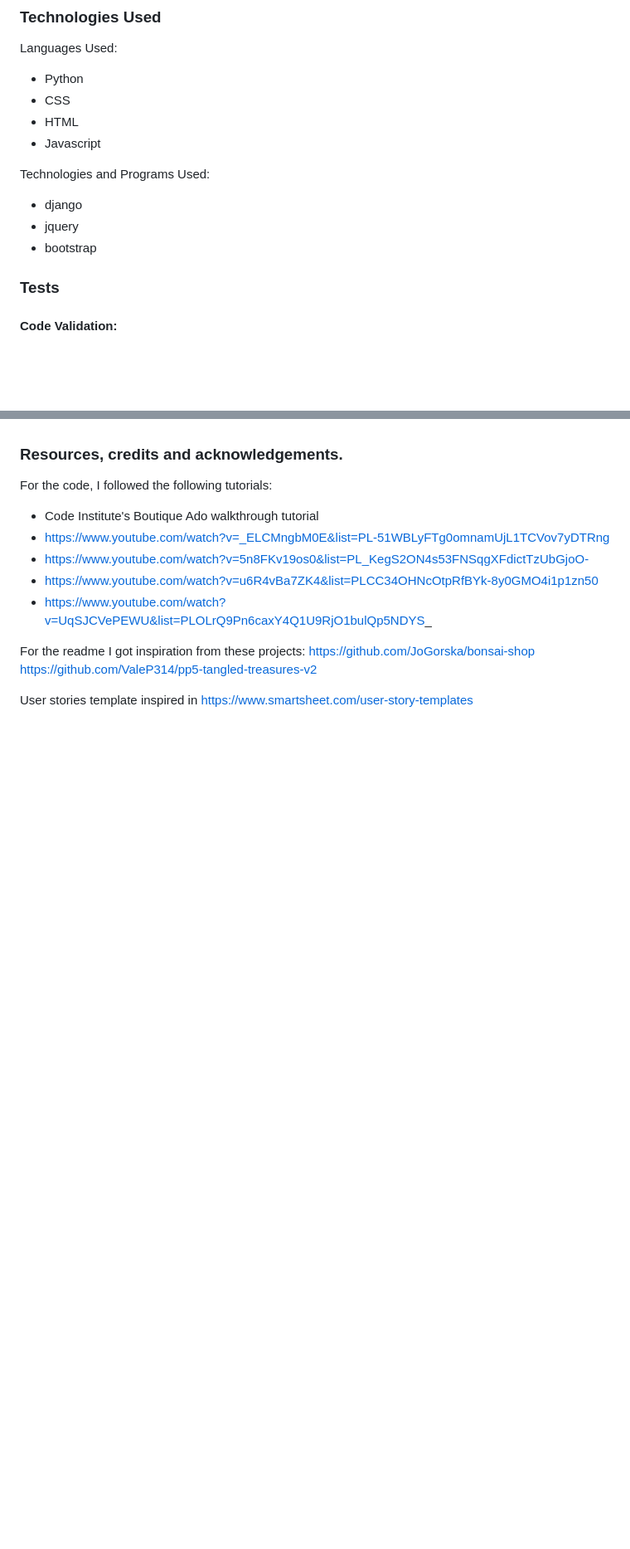
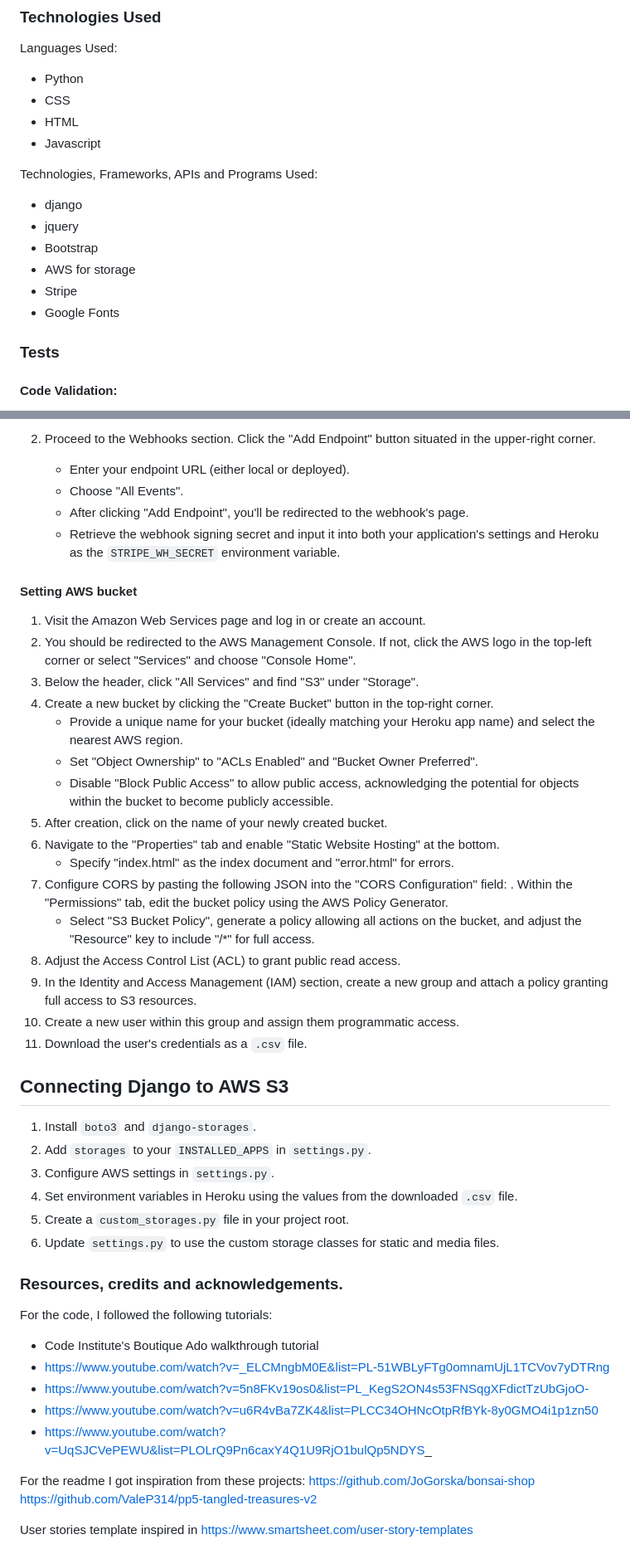
Before and after one commit to Ikayherce/the-finest-cupcake-shop, a Markdown page: README.md, 2 parts joined by grey strips. Shown at 83% size. Drawn GitHub-style; blank space fills up the shorter version.

```diff
--- a/README.md
+++ b/README.md
@@ -65,11 +66,13 @@ Languages Used:
 - HTML
 - Javascript
 
-Technologies and Programs Used:
+Technologies, Frameworks, APIs and Programs Used:
 - django
 - jquery
-- bootstrap
-
+- Bootstrap
+- AWS for storage
+- Stripe
+- Google Fonts
 
 ### Tests
 #### Code Validation:
@@ -99,3 +183,37 @@ Setting AWS bucket
+2. Proceed to the Webhooks section. Click the "Add Endpoint" button situated in the upper-right corner.
+   - Enter your endpoint URL (either local or deployed).
+   - Choose "All Events".
+   - After clicking "Add Endpoint", you'll be redirected to the webhook's page.
+   - Retrieve the webhook signing secret and input it into both your application's settings and Heroku as the `STRIPE_WH_SECRET` environment variable.
+
+
+#### Setting AWS bucket
+1. Visit the Amazon Web Services page and log in or create an account.
+2. You should be redirected to the AWS Management Console. If not, click the AWS logo in the top-left corner or select "Services" and choose "Console Home".
+3. Below the header, click "All Services" and find "S3" under "Storage".
+4. Create a new bucket by clicking the "Create Bucket" button in the top-right corner.
+   - Provide a unique name for your bucket (ideally matching your Heroku app name) and select the nearest AWS region.
+   - Set "Object Ownership" to "ACLs Enabled" and "Bucket Owner Preferred".
+   - Disable "Block Public Access" to allow public access, acknowledging the potential for objects within the bucket to become publicly accessible.
+5. After creation, click on the name of your newly created bucket.
+6. Navigate to the "Properties" tab and enable "Static Website Hosting" at the bottom.
+   - Specify "index.html" as the index document and "error.html" for errors.
+7. Configure CORS by pasting the following JSON into the "CORS Configuration" field:
+. Within the "Permissions" tab, edit the bucket policy using the AWS Policy Generator.
+   - Select "S3 Bucket Policy", generate a policy allowing all actions on the bucket, and adjust the "Resource" key to include "/*" for full access.
+9. Adjust the Access Control List (ACL) to grant public read access.
+10. In the Identity and Access Management (IAM) section, create a new group and attach a policy granting full access to S3 resources.
+11. Create a new user within this group and assign them programmatic access.
+12. Download the user's credentials as a `.csv` file.
+
+## Connecting Django to AWS S3
+
+1. Install `boto3` and `django-storages`.
+2. Add `storages` to your `INSTALLED_APPS` in `settings.py`.
+3. Configure AWS settings in `settings.py`.
+4. Set environment variables in Heroku using the values from the downloaded `.csv` file.
+5. Create a `custom_storages.py` file in your project root.
+6. Update `settings.py` to use the custom storage classes for static and media files.
 
 
 ### Resources, credits and acknowledgements.
```
Also changed, not shown: other parts of README.md (+100 -14 lines).
